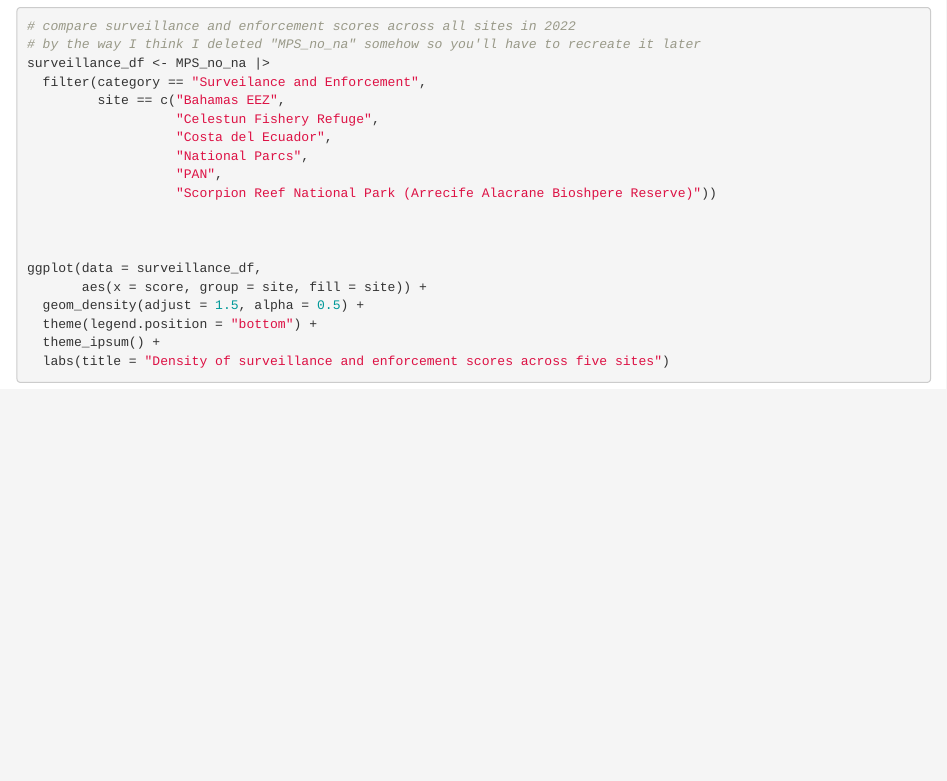
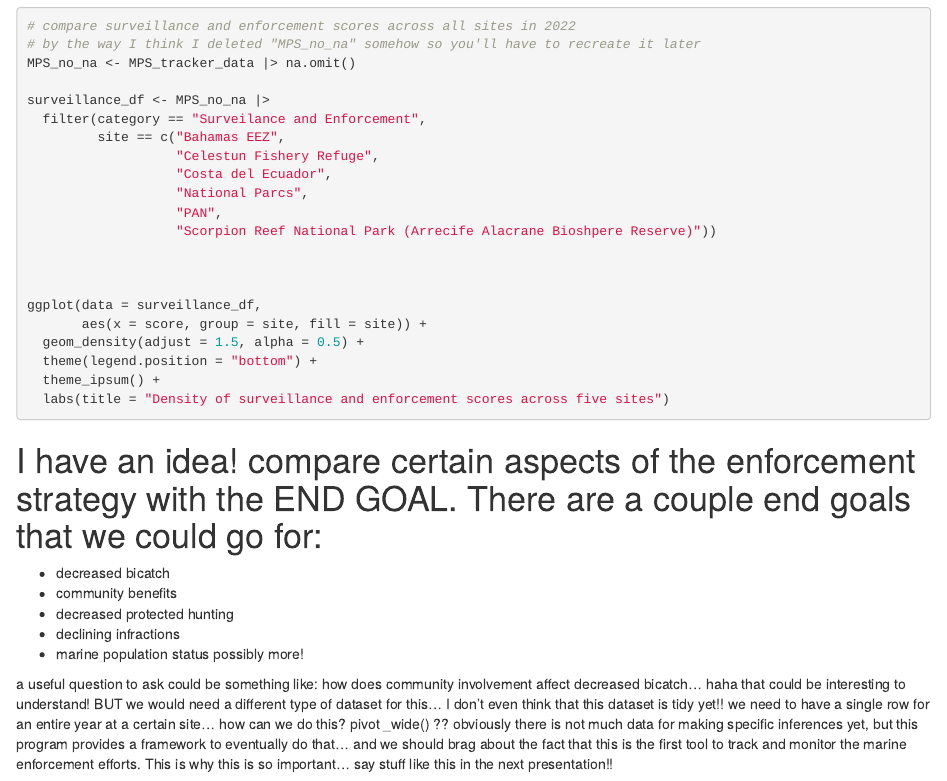
Before and after one commit to iMPAct-capstone/WildAid_visualization, an R Markdown document (practice_excercises/trying_ideas.Rmd): the page in a window 1100 px wide, from 1400 px down. Rendered offline with R 4.5, knitr and Pandoc, with nearby package versions; the code chunks are not run, so their results and figures are left out.

Commit message:
added ideas and fixed code

````diff
--- a/practice_excercises/trying_ideas.Rmd
+++ b/practice_excercises/trying_ideas.Rmd
@@ -83,6 +83,8 @@
 ```{r}
 # compare surveillance and enforcement scores across all sites in 2022
 # by the way I think I deleted "MPS_no_na" somehow so you'll have to recreate it later
+MPS_no_na <- MPS_tracker_data |> na.omit()
+
 surveillance_df <- MPS_no_na |>
   filter(category == "Surveilance and Enforcement",
          site == c("Bahamas EEZ",
@@ -101,3 +103,14 @@
   theme_ipsum() +
   labs(title = "Density of surveillance and enforcement scores across five sites")
 ```
+
+# I have an idea! compare certain aspects of the enforcement strategy with the END GOAL. There are a couple end goals that we could go for:
+- decreased bicatch
+- community benefits
+- decreased protected hunting
+- declining infractions
+- marine population status
+possibly more!
+
+a useful question to ask could be something like: how does community involvement affect decreased bicatch... haha that could be interesting to understand! BUT we would need a different type of dataset for this... I don't even think that this dataset is tidy yet!! we need to have a single row for an entire year at a certain site... how can we do this? pivot _wide() ??
+obviously there is not much data for making specific inferences yet, but this program provides a framework to eventually do that... and we should brag about the fact that this is the first tool to track and monitor the marine enforcement efforts. This is why this is so important... say stuff like this in the next presentation!!
````
